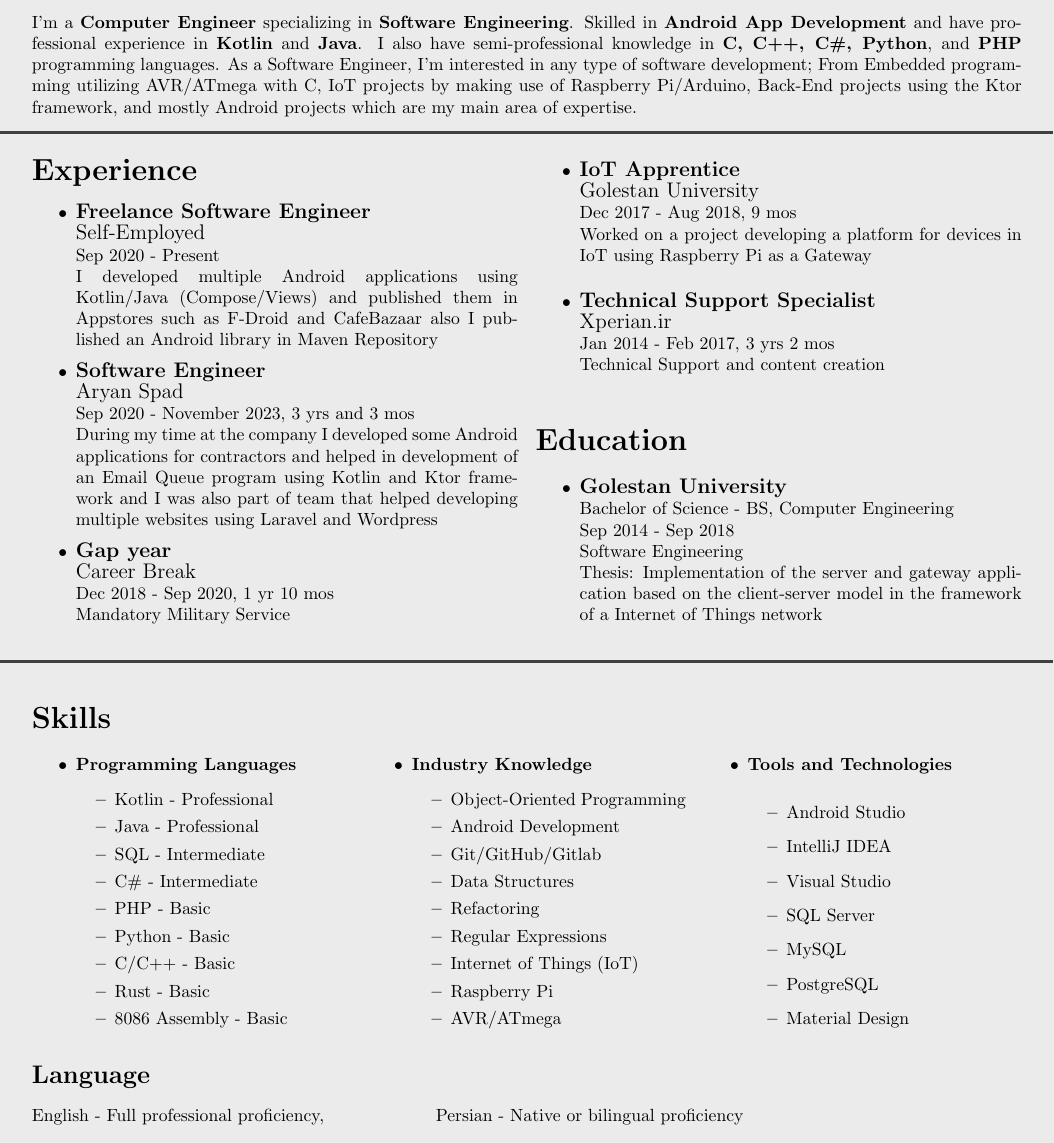
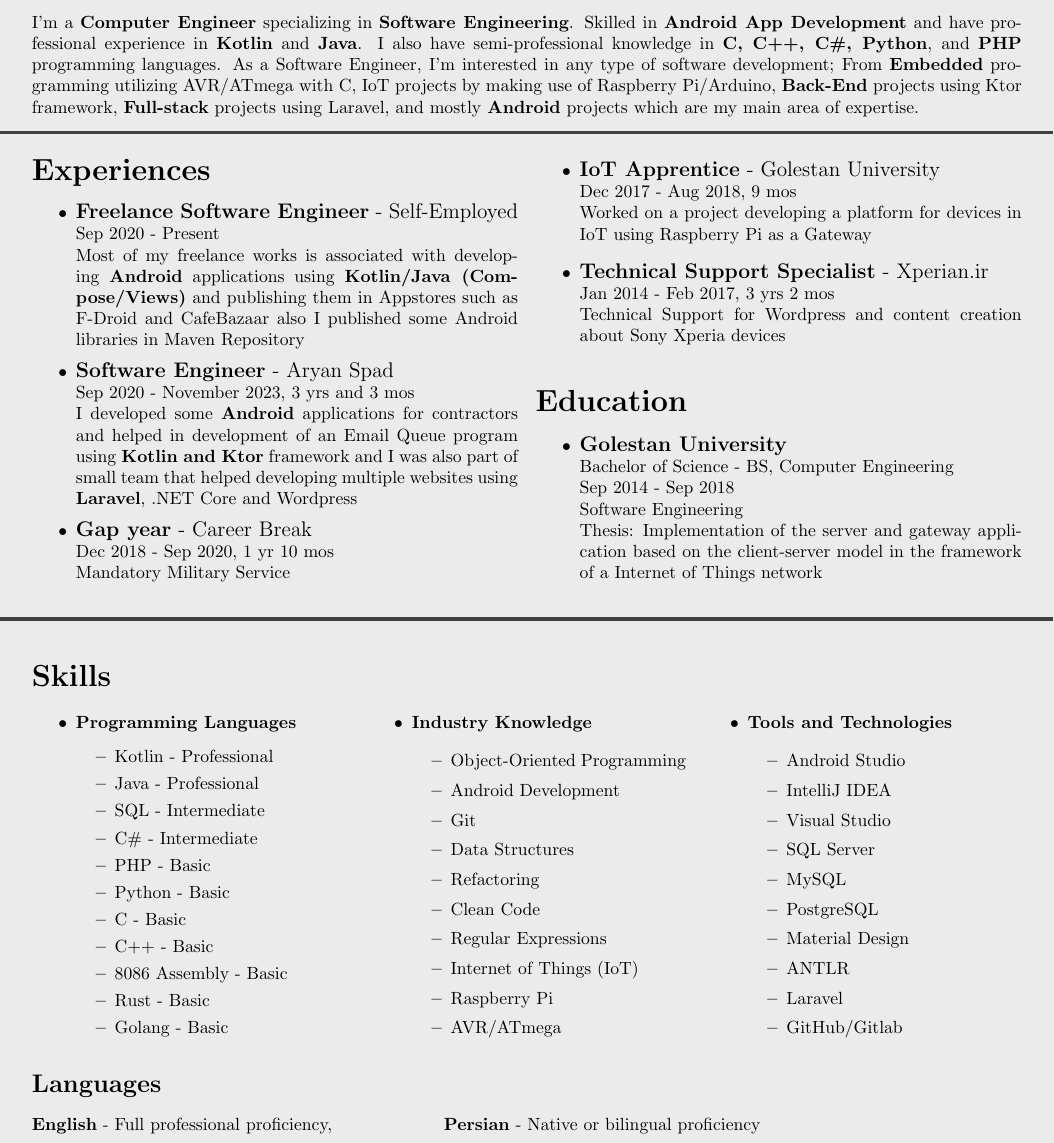
Before and after one commit to yamin8000/cv, a LaTeX CV (resume.tex, which reads resume-experience.tex, resume-experiences.tex, resume-main.tex): part of the page, cut so that both start at the same text. Compiled offline with pdfLaTeX.

Commit message:
some changes

```diff
--- a/resume-experience.tex
+++ /dev/null
@@ -1,8 +0,0 @@
-\section*{\LARGE{Experience}}
-\begin{itemize}
-    \item \large{\textbf{Freelance Software Engineer}\\Self-Employed\\}\normalsize{Sep 2020 - Present\\I developed multiple Android applications using Kotlin/Java (Compose/Views) and published them in Appstores such as F-Droid and CafeBazaar also I published an Android library in Maven Repository}
-    \item \large{\textbf{Software Engineer}\\Aryan Spad\\}\normalsize{Sep 2020 - November 2023, 3 yrs and 3 mos\\During my time at the company I developed some Android applications for contractors and helped in development of an Email Queue program using Kotlin and Ktor framework and I was also part of team that helped developing multiple websites using Laravel and Wordpress}
-    \item \large{\textbf{Gap year}\\Career Break\\}\normalsize{Dec 2018 - Sep 2020, 1 yr 10 mos\\ Mandatory Military Service}
-    \item \large{\textbf{IoT Apprentice}\\Golestan University\\}\normalsize{Dec 2017 - Aug 2018, 9 mos\\Worked on a project developing a platform for devices in IoT using Raspberry Pi as a Gateway}
-    \item \large{\textbf{Technical Support Specialist}\\Xperian.ir\\}\normalsize{Jan 2014 - Feb 2017, 3 yrs 2 mos\\Technical Support and content creation}
-\end{itemize}
--- /dev/null
+++ b/resume-experiences.tex
@@ -0,0 +1,17 @@
+\section*{\LARGE{Experiences}}
+\begin{itemize}
+    \item \large{\textbf{Freelance Software Engineer} - Self-Employed\\}
+    \normalsize{Sep 2020 - Present\\
+    Most of my freelance works is associated with developing \textbf{Android} applications using
+    \textbf{Kotlin/Java (Compose/Views)} and publishing them in Appstores such as F-Droid and CafeBazaar
+    also I published some Android libraries in Maven Repository}
+    \item \large{\textbf{Software Engineer} - Aryan Spad\\}
+    \normalsize{Sep 2020 - November 2023, 3 yrs and 3 mos\\I developed some \textbf{Android} applications for contractors
+    and helped in development of an Email Queue program using \textbf{Kotlin and Ktor} framework
+    and I was also part of small team that helped developing multiple websites using \textbf{Laravel}, .NET Core and Wordpress}
+    \item \large{\textbf{Gap year} - Career Break\\}\normalsize{Dec 2018 - Sep 2020, 1 yr 10 mos\\ Mandatory Military Service}
+    \item \large{\textbf{IoT Apprentice} - Golestan University\\}
+    \normalsize{Dec 2017 - Aug 2018, 9 mos\\Worked on a project developing a platform for devices in IoT using Raspberry Pi as a Gateway}
+    \item \large{\textbf{Technical Support Specialist} - Xperian.ir\\}
+    \normalsize{Jan 2014 - Feb 2017, 3 yrs 2 mos\\Technical Support for Wordpress and content creation about Sony Xperia devices}
+\end{itemize}
--- a/resume-main.tex
+++ b/resume-main.tex
@@ -7,12 +7,12 @@ I'm a \textbf{Computer Engineer} specializing in \textbf{Software Engineering}.
 Skilled in \textbf{Android App Development} and have professional experience in \textbf{Kotlin} and \textbf{Java}.
 I also have semi-professional knowledge in \textbf{C, C++, C\#, Python}, and \textbf{PHP} programming languages.
 As a Software Engineer, I'm interested in any type of software development;
-From Embedded programming utilizing AVR/ATmega with C, IoT projects by making use of Raspberry Pi/Arduino,
-Back-End projects using the Ktor framework, and mostly Android projects which are my main area of expertise.\\
+From \textbf{Embedded} programming utilizing AVR/ATmega with C, \textbf{}IoT projects by making use of Raspberry Pi/Arduino,
+\textbf{Back-End} projects using Ktor framework, \textbf{Full-stack} projects using Laravel, and mostly \textbf{Android} projects which are my main area of expertise.\\
 \textcolor{darkgray}{\noindent\makebox[\linewidth]{\rule{\maxdimen}{2pt}}}
 
 \begin{multicols}{2}
-    \input{resume-experience}
+    \input{resume-experiences}
 
     \input{resume-education}
 \end{multicols}
--- a/resume-skills.tex
+++ b/resume-skills.tex
@@ -9,17 +9,20 @@
             \item C\# - Intermediate
             \item PHP - Basic
             \item Python - Basic
-            \item C/C++ - Basic
+            \item C - Basic
+            \item C++ - Basic
+            \item 8086 Assembly - Basic
             \item Rust - Basic
-            \item 8086 Assembly - Basic
+            \item Golang - Basic
         \end{itemize}
         \item \textbf{Industry Knowledge}
         \begin{itemize}
             \item Object-Oriented Programming
             \item Android Development
-            \item Git/GitHub/Gitlab
+            \item Git
             \item Data Structures
             \item Refactoring
+            \item Clean Code
             \item Regular Expressions
             \item Internet of Things (IoT)
             \item Raspberry Pi
@@ -34,9 +37,12 @@
             \item MySQL
             \item PostgreSQL
             \item Material Design
+            \item ANTLR
+            \item Laravel
+            \item GitHub/Gitlab
         \end{itemize}
     \end{itemize}
 \end{multicols}
 
-\section*{Language}
-English - Full professional proficiency, \qquad\qquad\qquad Persian - Native or bilingual proficiency
+\section*{Languages}
+\textbf{English} - Full professional proficiency, \qquad\qquad\qquad \textbf{Persian} - Native or bilingual proficiency
```
Also changed, not shown: out/resume.pdf.
